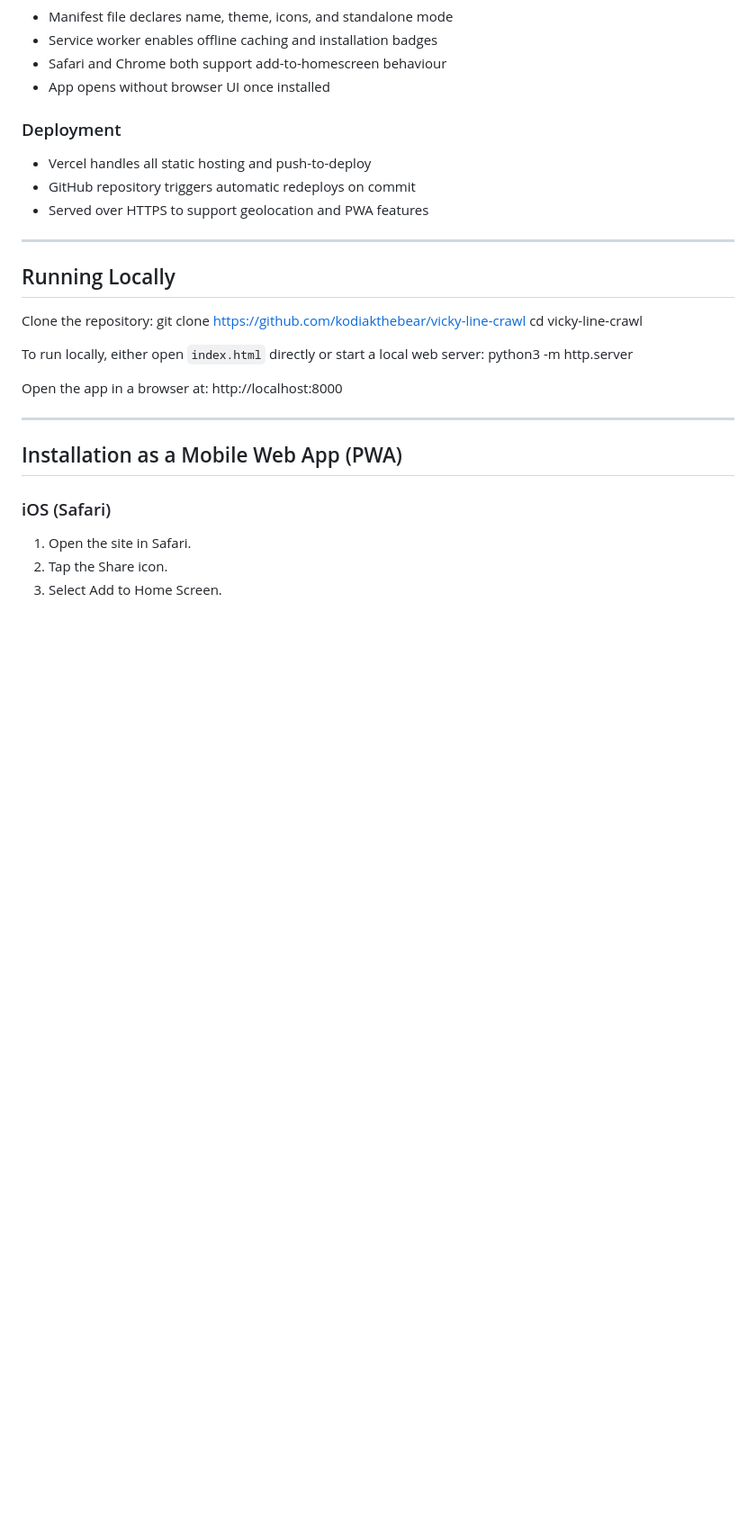
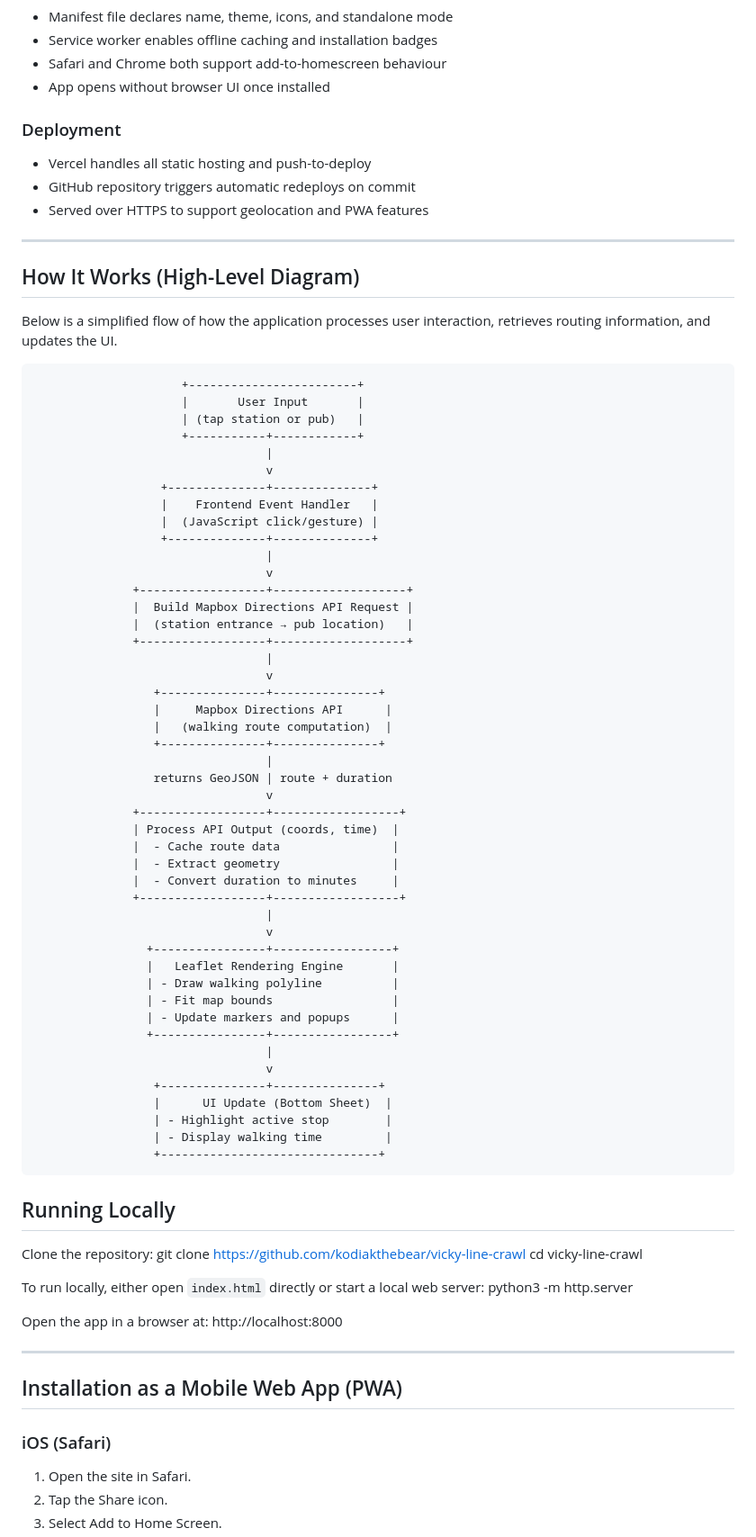
Before and after one commit to kodiakthebear/vicky-line-crawl, a Markdown page: README.md, the part around one of its changes. Shown at 90% size. Rendered like a GitHub page; blank space fills up the shorter version.

```diff
--- a/README.md
+++ b/README.md
@@ -110,6 +118,57 @@ The application is a purely client-side web app with no backend. All interaction
 
 ---
 
+## How It Works (High-Level Diagram)
+
+Below is a simplified flow of how the application processes user interaction, retrieves routing information, and updates the UI.
+
+                         +------------------------+
+                         |       User Input       |
+                         | (tap station or pub)   |
+                         +-----------+------------+
+                                     |
+                                     v
+                      +--------------+--------------+
+                      |    Frontend Event Handler   |
+                      |  (JavaScript click/gesture) |
+                      +--------------+--------------+
+                                     |
+                                     v
+                  +------------------+-------------------+
+                  |  Build Mapbox Directions API Request |
+                  |  (station entrance → pub location)   |
+                  +------------------+-------------------+
+                                     |
+                                     v
+                     +---------------+---------------+
+                     |     Mapbox Directions API      |
+                     |   (walking route computation)  |
+                     +---------------+---------------+
+                                     |
+                     returns GeoJSON | route + duration
+                                     v
+                  +------------------+------------------+
+                  | Process API Output (coords, time)  |
+                  |  - Cache route data                |
+                  |  - Extract geometry                |
+                  |  - Convert duration to minutes     |
+                  +------------------+------------------+
+                                     |
+                                     v
+                    +----------------+-----------------+
+                    |   Leaflet Rendering Engine       |
+                    | - Draw walking polyline          |
+                    | - Fit map bounds                 |
+                    | - Update markers and popups      |
+                    +----------------+-----------------+
+                                     |
+                                     v
+                     +---------------+---------------+
+                     |      UI Update (Bottom Sheet)  |
+                     | - Highlight active stop        |
+                     | - Display walking time         |
+                     +-------------------------------+
+
 ## Running Locally
 
 Clone the repository:
```
Also changed, not shown: other parts of README.md (+8 -0 lines).
